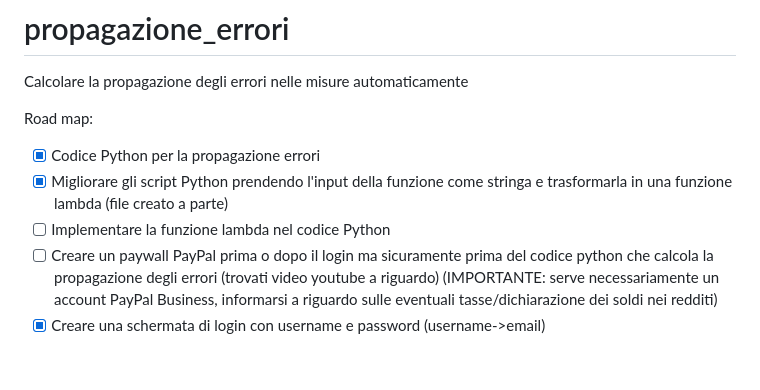
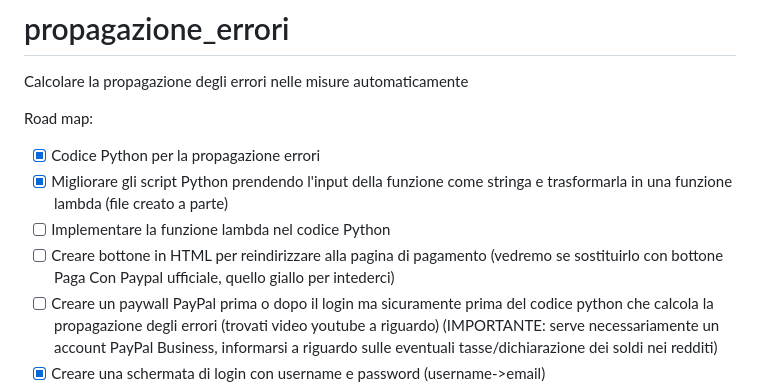
Before and after one commit to JustCh3cco-19/errormeasurement, a Markdown page: README.md, the part around the change. Rendered like a GitHub page; blank space fills up the shorter version.

```diff
--- a/README.md
+++ b/README.md
@@ -5,6 +5,7 @@ Road map:
 - [x] Codice Python per la propagazione errori
 - [x] Migliorare gli script Python prendendo l'input della funzione come stringa e trasformarla in una funzione lambda (file creato a parte)
 - [ ] Implementare la funzione lambda nel codice Python
+- [ ] Creare bottone in HTML per reindirizzare alla pagina di pagamento (vedremo se sostituirlo con bottone Paga Con Paypal ufficiale, quello giallo per intederci)
 - [ ] Creare un paywall PayPal prima o dopo il login ma sicuramente prima del codice python che calcola la propagazione degli errori (trovati video youtube a riguardo) (IMPORTANTE: serve necessariamente un account PayPal Business, informarsi a riguardo sulle eventuali tasse/dichiarazione dei soldi nei redditi)
 - [x] Creare una schermata di login con username e password (username->email)
 - [x] Login e registrazione funzionante su tutti i dispositivi (mobile, pc, tablet)
```
